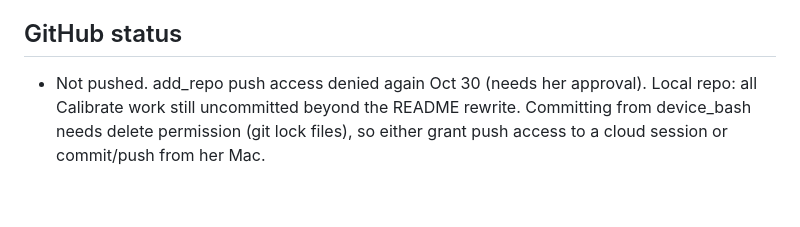
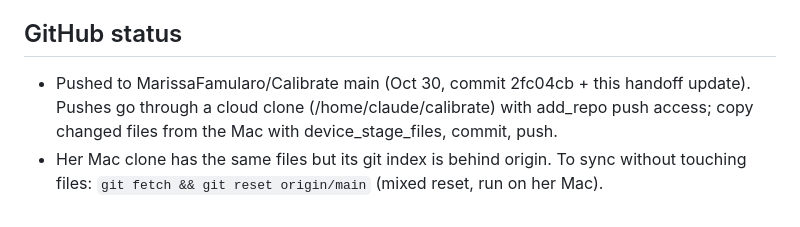
Before and after one commit to MarissaFamularo/Calibrate, a Markdown page: docs/HANDOFF.md, the part around the change. GitHub-like rendering.

Commit message:
Update handoff: GitHub push workflow
Co-Authored-By: Claude Opus 5.5 <noreply@anthropic.com>
Claude-Session: https://claude.ai/code/session_01D41iGv8bHucr5ZGbuPz8UU

```diff
--- a/docs/HANDOFF.md
+++ b/docs/HANDOFF.md
@@ -36,4 +36,5 @@ UI screens 1-4 on FastAPI + vanilla JS over CaseRun; practice/assessment toggle;
 - Author preferences: concise, one question at a time, proceed with defensible defaults, she writes clinical content (Claude may propose, she approves).
 
 ## GitHub status
-- Not pushed. add_repo push access denied again Oct 30 (needs her approval). Local repo: all Calibrate work still uncommitted beyond the README rewrite. Committing from device_bash needs delete permission (git lock files), so either grant push access to a cloud session or commit/push from her Mac.
+- Pushed to MarissaFamularo/Calibrate main (Oct 30, commit 2fc04cb + this handoff update). Pushes go through a cloud clone (/home/claude/calibrate) with add_repo push access; copy changed files from the Mac with device_stage_files, commit, push.
+- Her Mac clone has the same files but its git index is behind origin. To sync without touching files: `git fetch && git reset origin/main` (mixed reset, run on her Mac).
```
